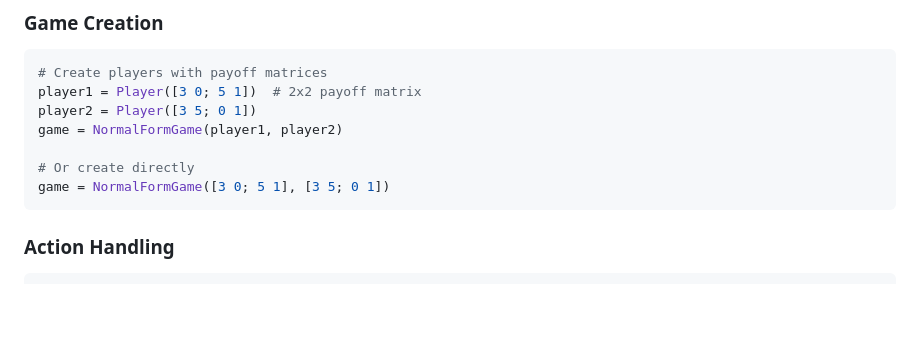
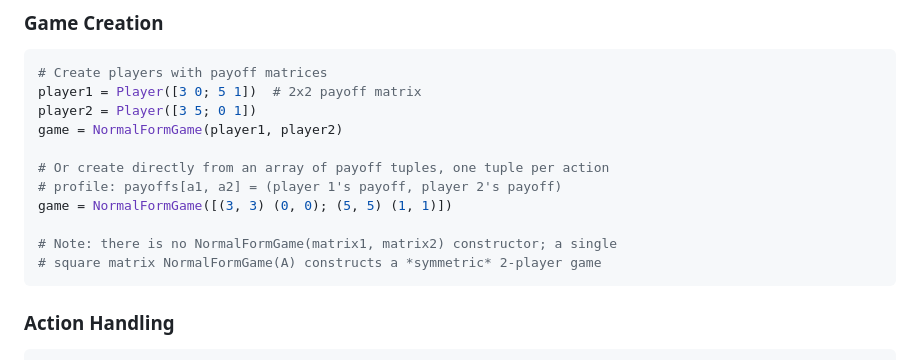
Before and after one commit to QuantEcon/GameTheory.jl, a Markdown page: .github/copilot-instructions.md, the part around the change. GitHub-like rendering; blank space fills up the shorter version.

Commit message:
DOC: Fix NormalFormGame example in copilot-instructions.md (#240)
The "create directly" example called NormalFormGame(matrix1, matrix2),
which does not exist. Replace it with the array-of-tuples constructor,
which builds the same game as the Player-based example above it, and
note that a single square matrix constructs a symmetric game.

Co-authored-by: Claude Fable 5.1 <noreply@anthropic.com>

````diff
--- a/.github/copilot-instructions.md
+++ b/.github/copilot-instructions.md
@@ -115,8 +115,12 @@ player1 = Player([3 0; 5 1])  # 2x2 payoff matrix
 player2 = Player([3 5; 0 1])
 game = NormalFormGame(player1, player2)
 
-# Or create directly
-game = NormalFormGame([3 0; 5 1], [3 5; 0 1])
+# Or create directly from an array of payoff tuples, one tuple per action
+# profile: payoffs[a1, a2] = (player 1's payoff, player 2's payoff)
+game = NormalFormGame([(3, 3) (0, 0); (5, 5) (1, 1)])
+
+# Note: there is no NormalFormGame(matrix1, matrix2) constructor; a single
+# square matrix NormalFormGame(A) constructs a *symmetric* 2-player game
 ```
 
 ### Action Handling
````
